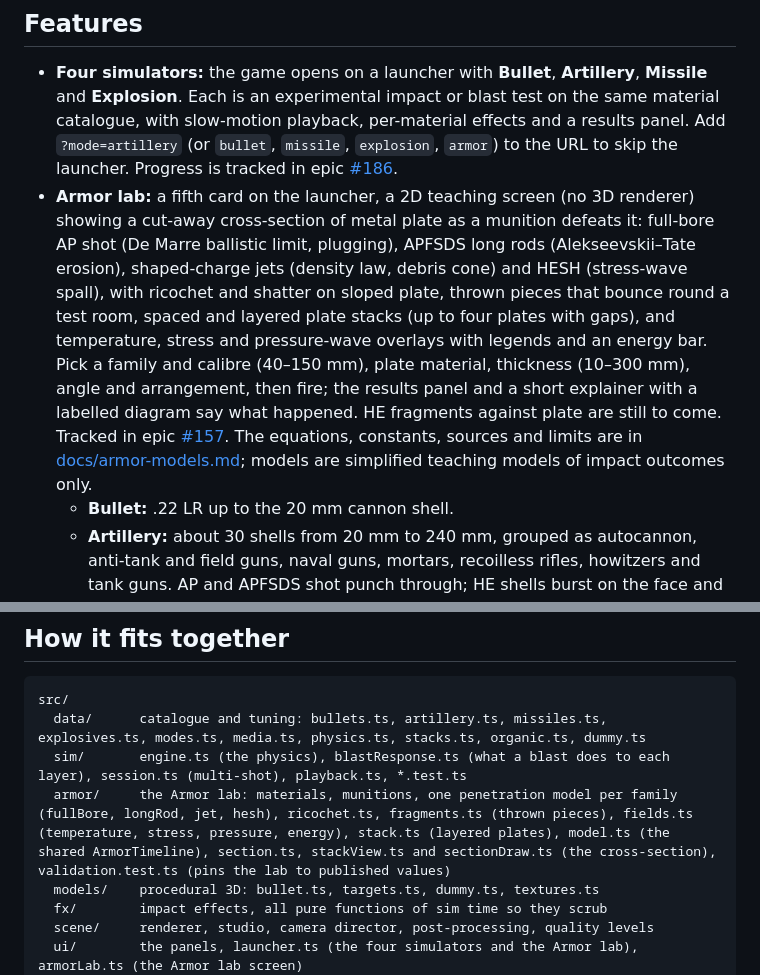
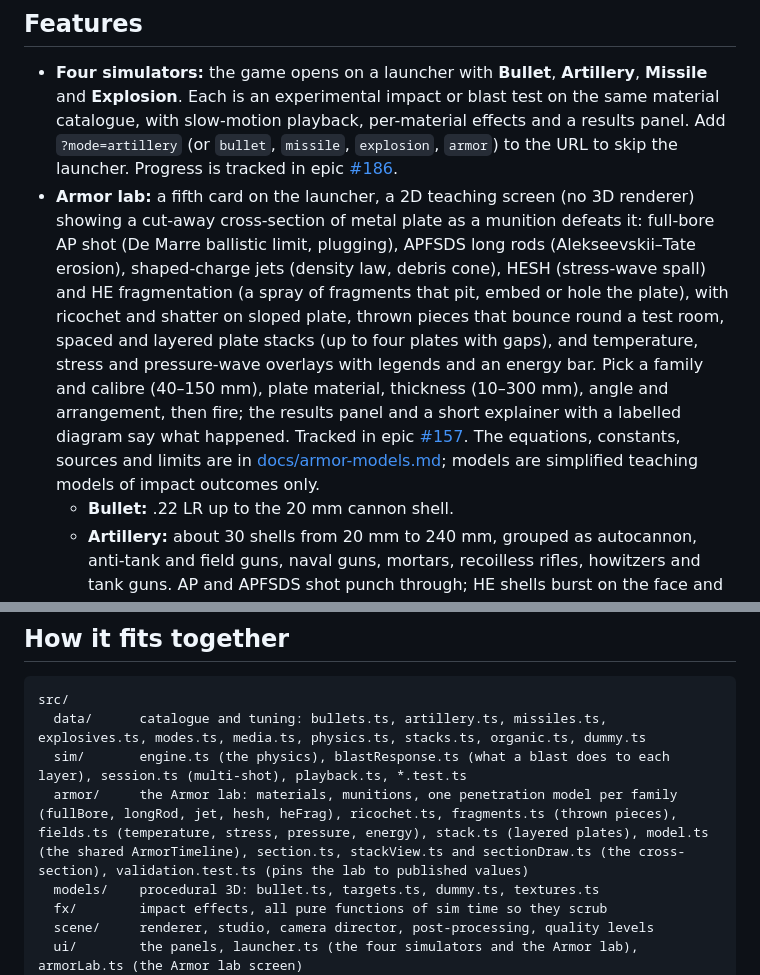
Before and after one commit to jackgary86-dev/BulletTime, a Markdown page: README.md, 2 parts joined by grey strips. GitHub-like rendering.

```diff
--- a/README.md
+++ b/README.md
@@ -11,7 +11,7 @@ A slow-motion bullet impact simulator in the browser. Pick a round and a target,
 ## Features
 
 - **Four simulators:** the game opens on a launcher with **Bullet**, **Artillery**, **Missile** and **Explosion**. Each is an experimental impact or blast test on the same material catalogue, with slow-motion playback, per-material effects and a results panel. Add `?mode=artillery` (or `bullet`, `missile`, `explosion`, `armor`) to the URL to skip the launcher. Progress is tracked in epic [#186](https://github.com/jackgary86-dev/BulletTime/issues/186).
-- **Armor lab:** a fifth card on the launcher, a 2D teaching screen (no 3D renderer) showing a cut-away cross-section of metal plate as a munition defeats it: full-bore AP shot (De Marre ballistic limit, plugging), APFSDS long rods (Alekseevskii–Tate erosion), shaped-charge jets (density law, debris cone) and HESH (stress-wave spall), with ricochet and shatter on sloped plate, thrown pieces that bounce round a test room, spaced and layered plate stacks (up to four plates with gaps), and temperature, stress and pressure-wave overlays with legends and an energy bar. Pick a family and calibre (40–150 mm), plate material, thickness (10–300 mm), angle and arrangement, then fire; the results panel and a short explainer with a labelled diagram say what happened. HE fragments against plate are still to come. Tracked in epic [#157](https://github.com/jackgary86-dev/BulletTime/issues/157). The equations, constants, sources and limits are in [docs/armor-models.md](docs/armor-models.md); models are simplified teaching models of impact outcomes only.
+- **Armor lab:** a fifth card on the launcher, a 2D teaching screen (no 3D renderer) showing a cut-away cross-section of metal plate as a munition defeats it: full-bore AP shot (De Marre ballistic limit, plugging), APFSDS long rods (Alekseevskii–Tate erosion), shaped-charge jets (density law, debris cone), HESH (stress-wave spall) and HE fragmentation (a spray of fragments that pit, embed or hole the plate), with ricochet and shatter on sloped plate, thrown pieces that bounce round a test room, spaced and layered plate stacks (up to four plates with gaps), and temperature, stress and pressure-wave overlays with legends and an energy bar. Pick a family and calibre (40–150 mm), plate material, thickness (10–300 mm), angle and arrangement, then fire; the results panel and a short explainer with a labelled diagram say what happened. Tracked in epic [#157](https://github.com/jackgary86-dev/BulletTime/issues/157). The equations, constants, sources and limits are in [docs/armor-models.md](docs/armor-models.md); models are simplified teaching models of impact outcomes only.
   - **Bullet:** .22 LR up to the 20 mm cannon shell.
   - **Artillery:** about 30 shells from 20 mm to 240 mm, grouped as autocannon, anti-tank and field guns, naval guns, mortars, recoilless rifles, howitzers and tank guns. AP and APFSDS shot punch through; HE shells burst on the face and throw fragments; HEAT fires a shaped-charge jet; HESH spalls the far side. Heavy targets (armour plate, reinforced concrete, packed earth) are added for them.
   - **Missile:** five basic airframes (light rocket, shoulder rocket, guided anti-tank, air-to-surface, cruise-class), each fitted with any of five warheads: shaped charge, tandem, blast-fragmentation, kinetic penetrator or thermobaric.
@@ -108,7 +108,7 @@ On itch.io (needs your account):
 src/
   data/      catalogue and tuning: bullets.ts, artillery.ts, missiles.ts, explosives.ts, modes.ts, media.ts, physics.ts, stacks.ts, organic.ts, dummy.ts
   sim/       engine.ts (the physics), blastResponse.ts (what a blast does to each layer), session.ts (multi-shot), playback.ts, *.test.ts
-  armor/     the Armor lab: materials, munitions, one penetration model per family (fullBore, longRod, jet, hesh), ricochet.ts, fragments.ts (thrown pieces), fields.ts (temperature, stress, pressure, energy), stack.ts (layered plates), model.ts (the shared ArmorTimeline), section.ts, stackView.ts and sectionDraw.ts (the cross-section), validation.test.ts (pins the lab to published values)
+  armor/     the Armor lab: materials, munitions, one penetration model per family (fullBore, longRod, jet, hesh, heFrag), ricochet.ts, fragments.ts (thrown pieces), fields.ts (temperature, stress, pressure, energy), stack.ts (layered plates), model.ts (the shared ArmorTimeline), section.ts, stackView.ts and sectionDraw.ts (the cross-section), validation.test.ts (pins the lab to published values)
   models/    procedural 3D: bullet.ts, targets.ts, dummy.ts, textures.ts
   fx/        impact effects, all pure functions of sim time so they scrub
   scene/     renderer, studio, camera director, post-processing, quality levels
```
Also changed, not shown: docs/armor-models.md (+18 -1 lines).
